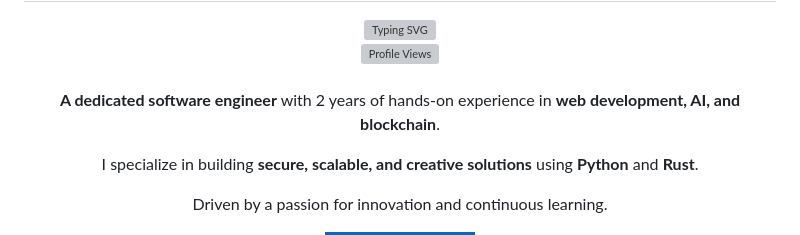
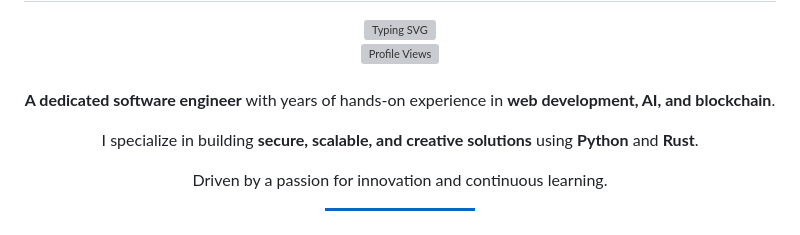
Before and after one commit to shayangolmezerji/shayangolmezerji, a Markdown page: README.md, the part around the change. GitHub-like rendering; badges without logos; grey boxes are pictures that could not be loaded.

```diff
--- a/README.md
+++ b/README.md
@@ -13,7 +13,7 @@
 <br>
 
 <div align="center">
-  <p><strong>A dedicated software engineer</strong> with 2 years of hands-on experience in <strong>web development, AI, and blockchain</strong>.</p>
+  <p><strong>A dedicated software engineer</strong> with years of hands-on experience in <strong>web development, AI, and blockchain</strong>.</p>
   <p>I specialize in building <strong>secure, scalable, and creative solutions</strong> using <strong>Python</strong> and <strong>Rust</strong>.</p>
   <p>Driven by a passion for innovation and continuous learning.</p>
 </div>
```
